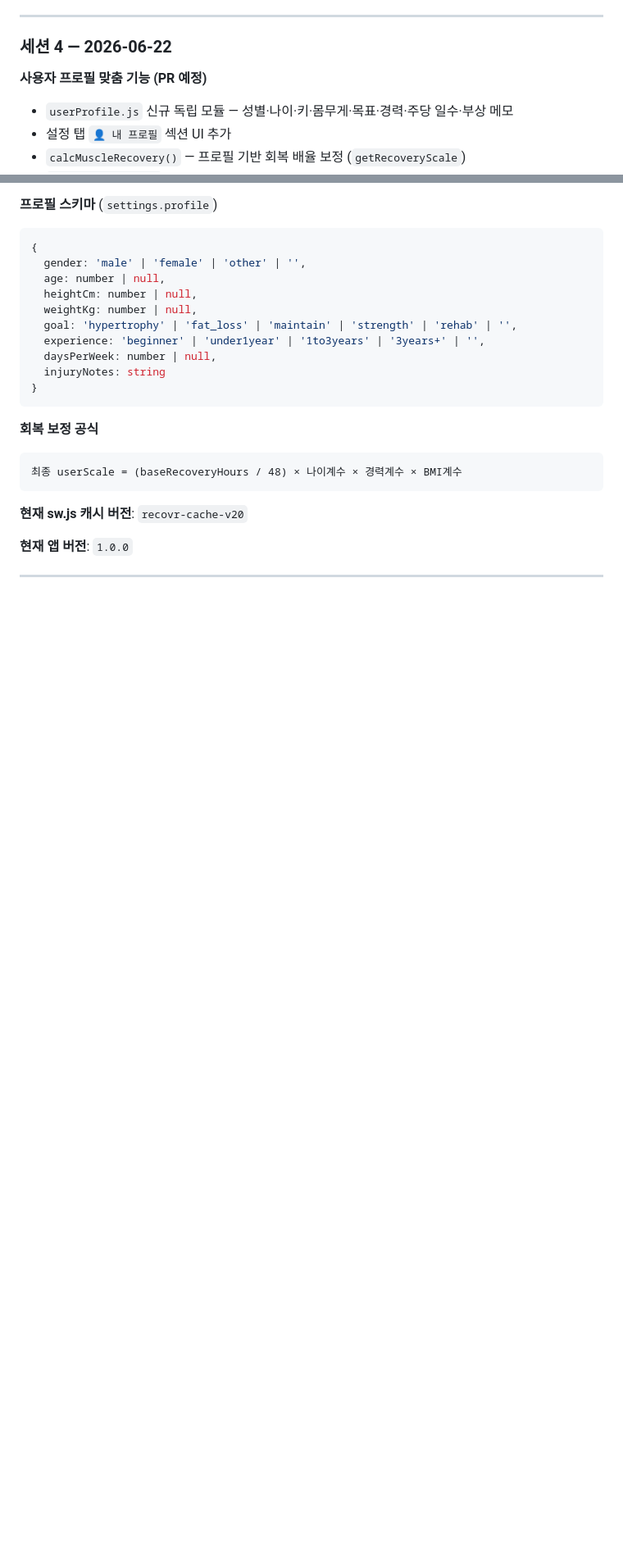
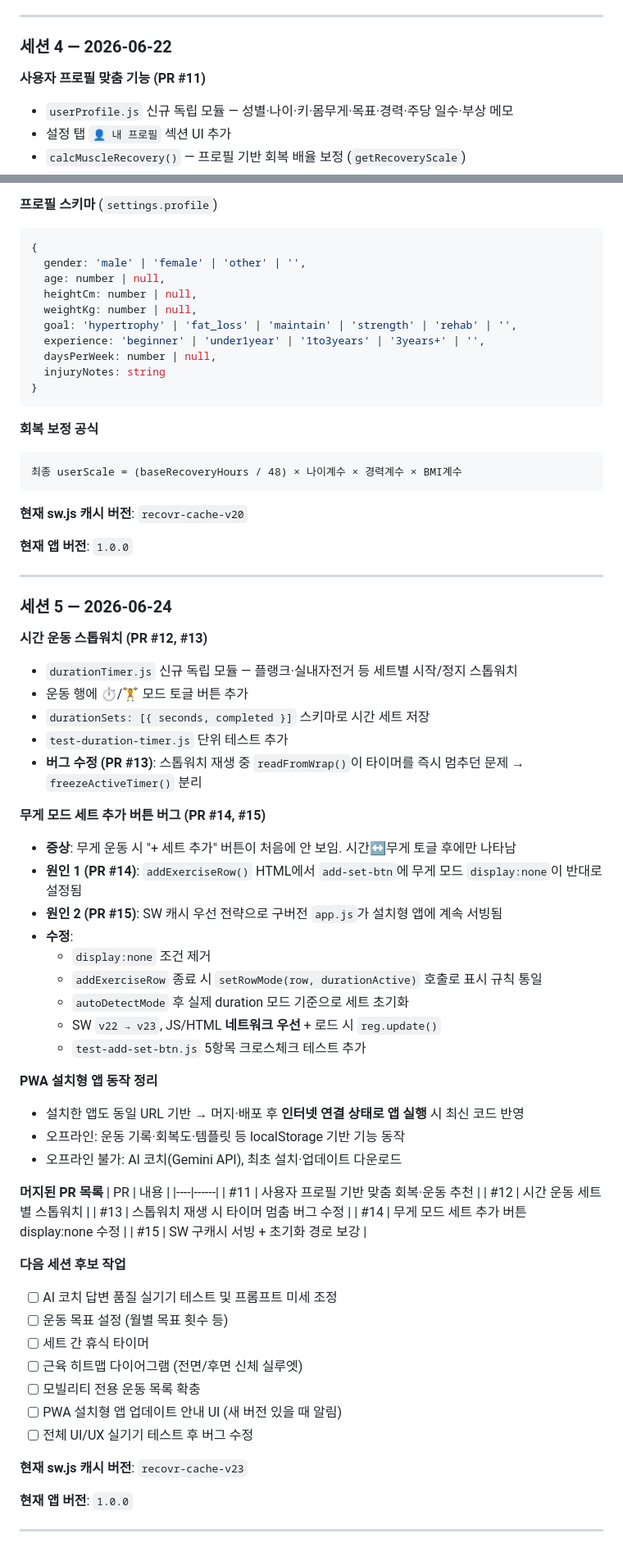
Before and after one commit to igmheroDev/MusclesMonster, a Markdown page: SESSION_LOG.md, 2 parts joined by grey strips. Shown at 82% size. Rendered like a GitHub page; blank space fills up the shorter version.

Commit message:
docs: 세션 5 로그 업데이트 (스톱워치, 세트추가 버그, SW v23, PWA)
Co-authored-by: igmheroDev <igmheroDev@users.noreply.github.com>

```diff
--- a/SESSION_LOG.md
+++ b/SESSION_LOG.md
@@ -218,7 +237,7 @@ MusclesMonster/
 
 ### 세션 4 — 2026-06-22
 
-**사용자 프로필 맞춤 기능 (PR 예정)**
+**사용자 프로필 맞춤 기능 (PR #11)**
 - `userProfile.js` 신규 독립 모듈 — 성별·나이·키·몸무게·목표·경력·주당 일수·부상 메모
 - 설정 탭 `👤 내 프로필` 섹션 UI 추가
 - `calcMuscleRecovery()` — 프로필 기반 회복 배율 보정 (`getRecoveryScale`)
@@ -253,3 +272,52 @@ MusclesMonster/
 **현재 앱 버전**: `1.0.0`
 
 ---
+
+### 세션 5 — 2026-06-24
+
+**시간 운동 스톱워치 (PR #12, #13)**
+- `durationTimer.js` 신규 독립 모듈 — 플랭크·실내자전거 등 세트별 시작/정지 스톱워치
+- 운동 행에 ⏱/🏋️ 모드 토글 버튼 추가
+- `durationSets: [{ seconds, completed }]` 스키마로 시간 세트 저장
+- `test-duration-timer.js` 단위 테스트 추가
+- **버그 수정 (PR #13)**: 스톱워치 재생 중 `readFromWrap()`이 타이머를 즉시 멈추던 문제 → `freezeActiveTimer()` 분리
+
+**무게 모드 세트 추가 버튼 버그 (PR #14, #15)**
+- **증상**: 무게 운동 시 "+ 세트 추가" 버튼이 처음에 안 보임. 시간↔무게 토글 후에만 나타남
+- **원인 1 (PR #14)**: `addExerciseRow()` HTML에서 `add-set-btn`에 무게 모드 `display:none`이 반대로 설정됨
+- **원인 2 (PR #15)**: SW 캐시 우선 전략으로 구버전 `app.js`가 설치형 앱에 계속 서빙됨
+- **수정**:
+  - `display:none` 조건 제거
+  - `addExerciseRow` 종료 시 `setRowMode(row, durationActive)` 호출로 표시 규칙 통일
+  - `autoDetectMode` 후 실제 duration 모드 기준으로 세트 초기화
+  - SW `v22 → v23`, JS/HTML **네트워크 우선** + 로드 시 `reg.update()`
+  - `test-add-set-btn.js` 5항목 크로스체크 테스트 추가
+
+**PWA 설치형 앱 동작 정리**
+- 설치한 앱도 동일 URL 기반 → 머지·배포 후 **인터넷 연결 상태로 앱 실행** 시 최신 코드 반영
+- 오프라인: 운동 기록·회복도·템플릿 등 localStorage 기반 기능 동작
+- 오프라인 불가: AI 코치(Gemini API), 최초 설치·업데이트 다운로드
+
+**머지된 PR 목록**
+| PR | 내용 |
+|----|------|
+| #11 | 사용자 프로필 기반 맞춤 회복·운동 추천 |
+| #12 | 시간 운동 세트별 스톱워치 |
+| #13 | 스톱워치 재생 시 타이머 멈춤 버그 수정 |
+| #14 | 무게 모드 세트 추가 버튼 display:none 수정 |
+| #15 | SW 구캐시 서빙 + 초기화 경로 보강 |
+
+**다음 세션 후보 작업**
+- [ ] AI 코치 답변 품질 실기기 테스트 및 프롬프트 미세 조정
+- [ ] 운동 목표 설정 (월별 목표 횟수 등)
+- [ ] 세트 간 휴식 타이머
+- [ ] 근육 히트맵 다이어그램 (전면/후면 신체 실루엣)
+- [ ] 모빌리티 전용 운동 목록 확충
+- [ ] PWA 설치형 앱 업데이트 안내 UI (새 버전 있을 때 알림)
+- [ ] 전체 UI/UX 실기기 테스트 후 버그 수정
+
+**현재 sw.js 캐시 버전**: `recovr-cache-v23`
+
+**현재 앱 버전**: `1.0.0`
+
+---
```
Also changed, not shown: other parts of SESSION_LOG.md (+25 -6 lines).
